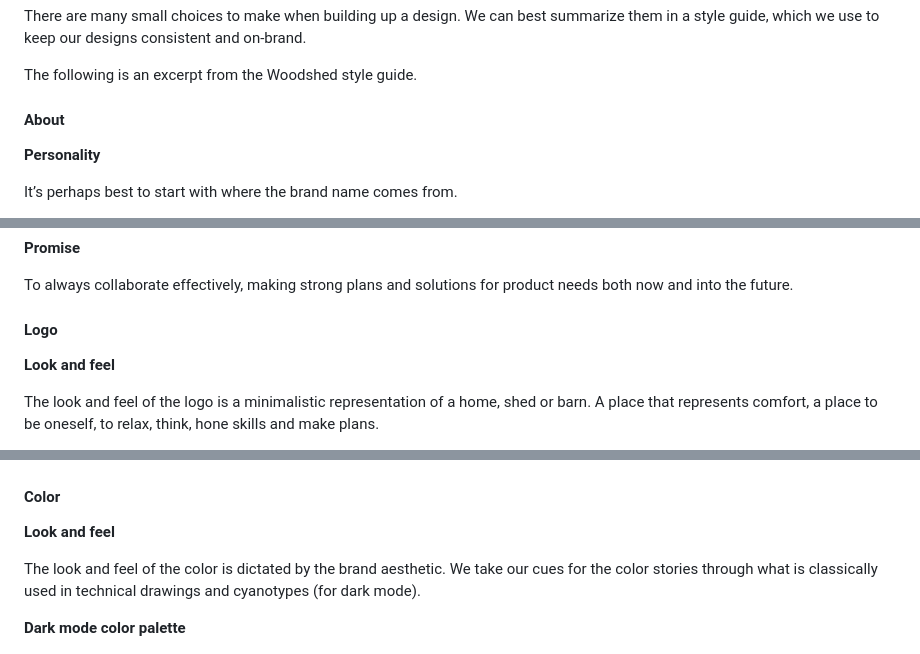
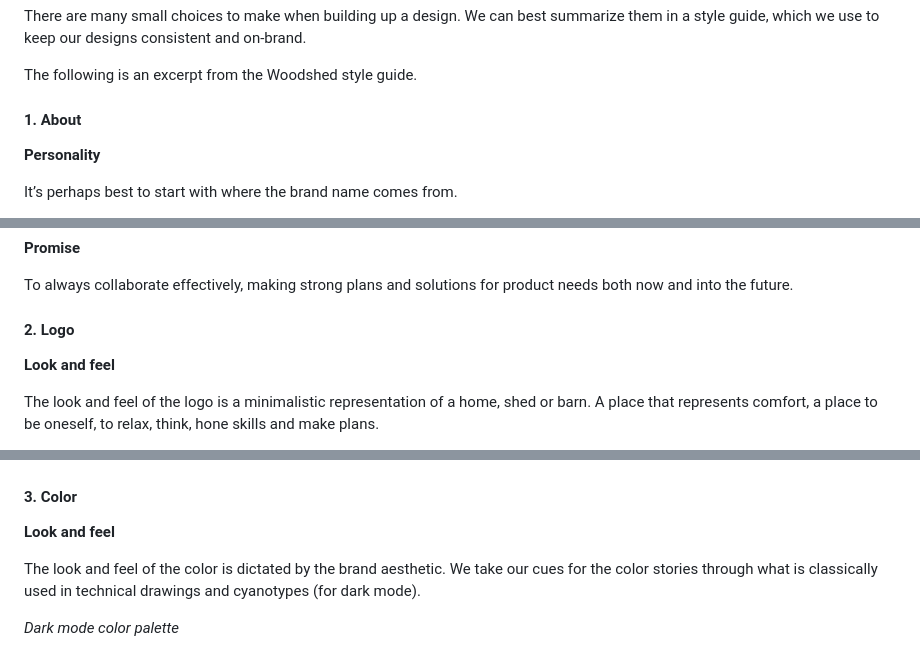
Before and after one commit to Woodshed-Technology-LLC/woodshed-site, a Markdown page: README.md, 3 parts joined by grey strips. Drawn GitHub-style.

Commit message:
clean up headings in README.md

```diff
--- a/README.md
+++ b/README.md
@@ -20,7 +20,7 @@ There are many small choices to make when building up a design. We can best summ
 
 The following is an excerpt from the Woodshed style guide.
 
-#### About
+#### 1. About
 
 **Personality**
 
@@ -43,7 +43,7 @@ Woodshed is a small agency that will scale in time, so we are currently a bespok
 
 To always collaborate effectively, making strong plans and solutions for product needs both now and into the future.
 
-#### Logo
+#### 2. Logo
 
 **Look and feel**
 
@@ -61,13 +61,13 @@ See measurements below. Both sizes should be inside a 44px by 44px frame to enha
 
 <img alt="Woodshed logo" src="./docs/assets/woodshed_logo.png" width="300"></img>
 
-#### Color
+#### 3. Color
 
 **Look and feel**
 
 The look and feel of the color is dictated by the brand aesthetic. We take our cues for the color stories through what is classically used in technical drawings and cyanotypes (for dark mode).
 
-**Dark mode color palette**
+_Dark mode color palette_
 
 <img alt="Dark mode color palette" src="./docs/assets/dark_mode_color_palette.png" width="560"></img>
 
```
Also changed, not shown: other parts of README.md (+4 -4 lines).
